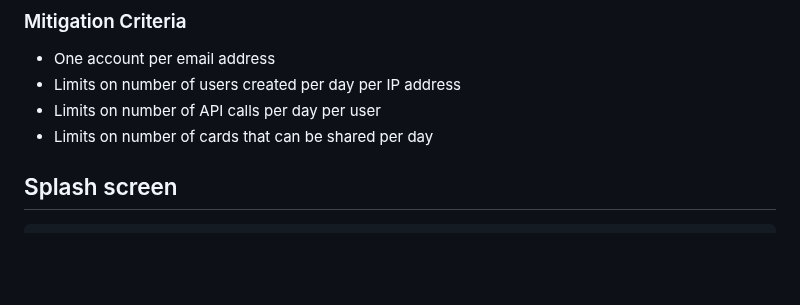
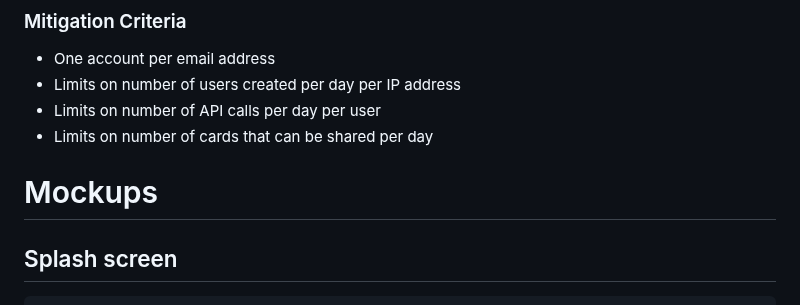
Before and after one commit to ghumphr/brainuploader, a Markdown page: docs/README.md, the part around the change. Rendered like a GitHub page; blank space fills up the shorter version.

```diff
--- a/docs/README.md
+++ b/docs/README.md
@@ -88,7 +88,7 @@ As a resource hog, I want to use large quantities of computing resources so I ca
 - Limits on number of cards that can be shared per day
 
 
-
+# Mockups
 
 
 ## Splash screen
```
